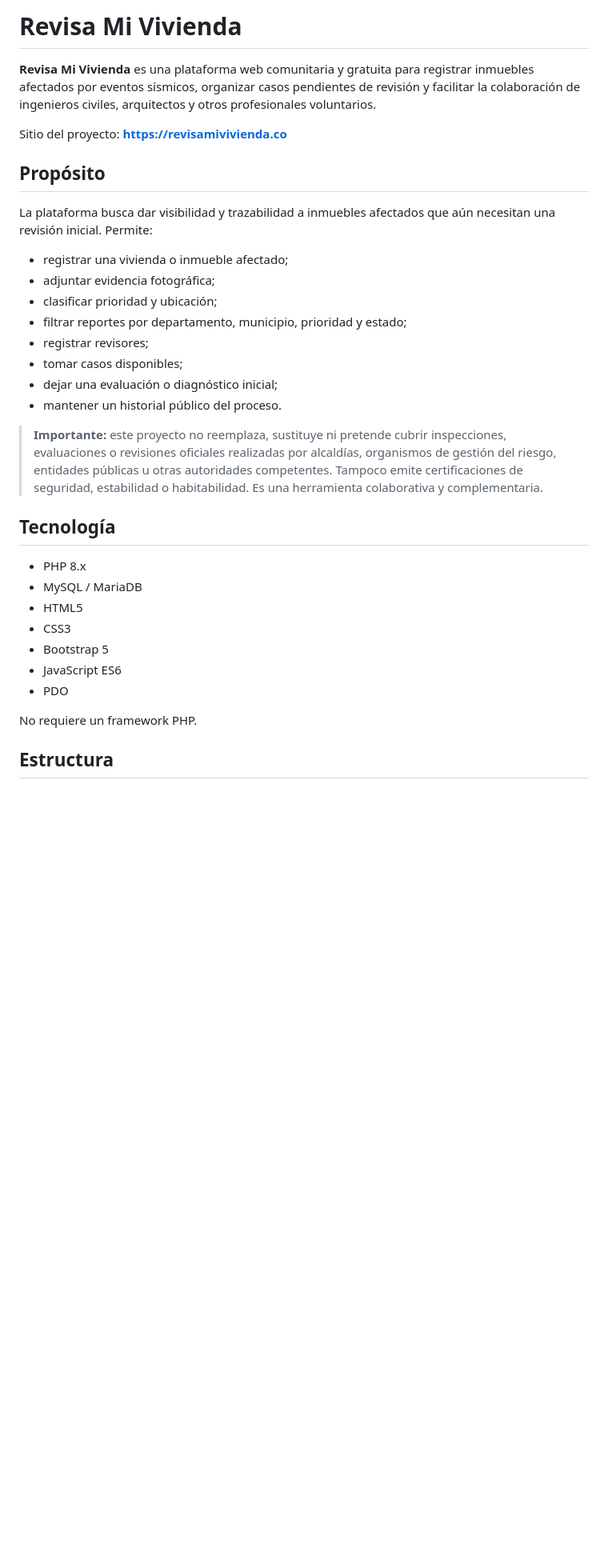
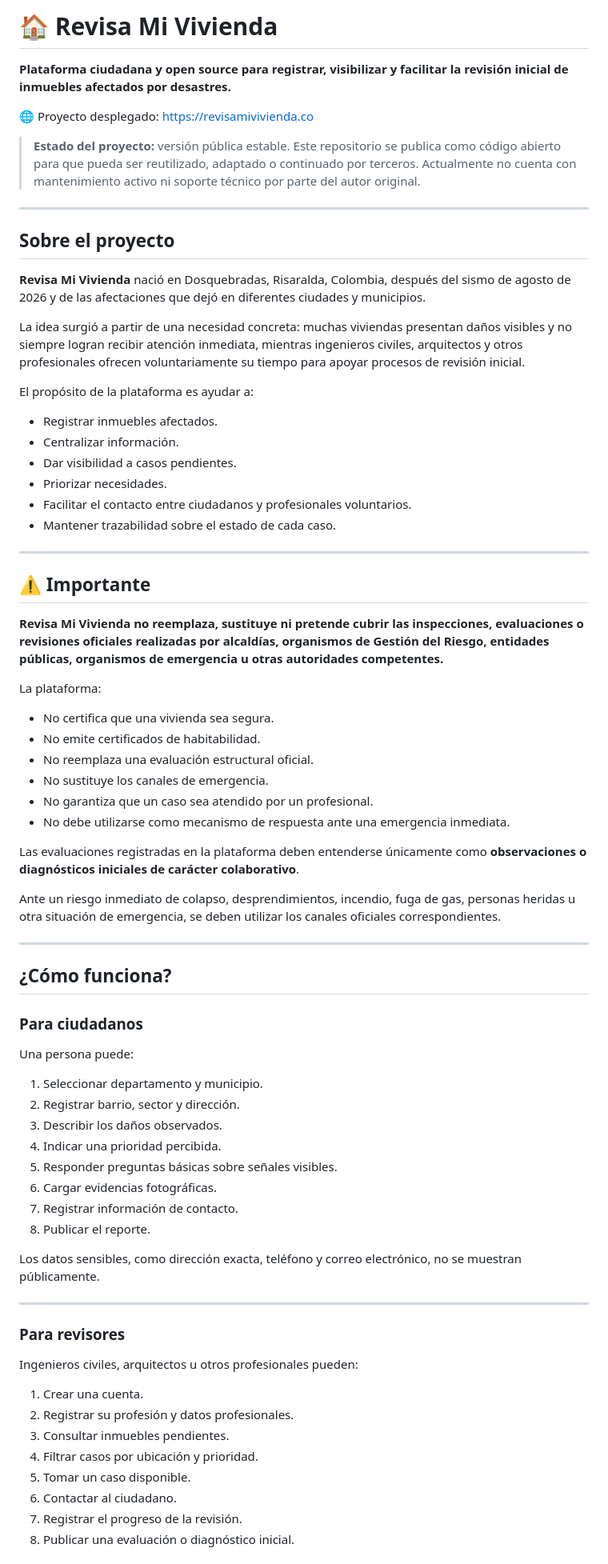
Before and after one commit to juandiegobartolog/revisamivivienda, a Markdown page: README.md, the part around one of its changes. Shown at 80% size. GitHub-like rendering; blank space fills up the shorter version.

Commit message:
Update project README

```diff
--- a/README.md
+++ b/README.md
@@ -1,34 +1,79 @@
-# Revisa Mi Vivienda
+# 🏠 Revisa Mi Vivienda
 
-**Revisa Mi Vivienda** es una plataforma web comunitaria y gratuita para registrar inmuebles afectados por eventos sísmicos, organizar casos pendientes de revisión y facilitar la colaboración de ingenieros civiles, arquitectos y otros profesionales voluntarios.
+**Plataforma ciudadana y open source para registrar, visibilizar y facilitar la revisión inicial de inmuebles afectados por desastres.**
 
-Sitio del proyecto: **https://revisamivivienda.co**
+🌐 Proyecto desplegado: https://revisamivivienda.co
 
-## Propósito
+> **Estado del proyecto:** versión pública estable.
+> Este repositorio se publica como código abierto para que pueda ser reutilizado, adaptado o continuado por terceros. Actualmente no cuenta con mantenimiento activo ni soporte técnico por parte del autor original.
 
-La plataforma busca dar visibilidad y trazabilidad a inmuebles afectados que aún necesitan una revisión inicial. Permite:
+---
 
-- registrar una vivienda o inmueble afectado;
-- adjuntar evidencia fotográfica;
-- clasificar prioridad y ubicación;
-- filtrar reportes por departamento, municipio, prioridad y estado;
-- registrar revisores;
-- tomar casos disponibles;
-- dejar una evaluación o diagnóstico inicial;
-- mantener un historial público del proceso.
+## Sobre el proyecto
 
-> **Importante:** este proyecto no reemplaza, sustituye ni pretende cubrir inspecciones, evaluaciones o revisiones oficiales realizadas por alcaldías, organismos de gestión del riesgo, entidades públicas u otras autoridades competentes. Tampoco emite certificaciones de seguridad, estabilidad o habitabilidad. Es una herramienta colaborativa y complementaria.
+**Revisa Mi Vivienda** nació en Dosquebradas, Risaralda, Colombia, después del sismo de agosto de 2026 y de las afectaciones que dejó en diferentes ciudades y municipios.
 
-## Tecnología
+La idea surgió a partir de una necesidad concreta: muchas viviendas presentan daños visibles y no siempre logran recibir atención inmediata, mientras ingenieros civiles, arquitectos y otros profesionales ofrecen voluntariamente su tiempo para apoyar procesos de revisión inicial.
 
-- PHP 8.x
-- MySQL / MariaDB
-- HTML5
-- CSS3
-- Bootstrap 5
-- JavaScript ES6
-- PDO
+El propósito de la plataforma es ayudar a:
 
-No requiere un framework PHP.
+* Registrar inmuebles afectados.
+* Centralizar información.
+* Dar visibilidad a casos pendientes.
+* Priorizar necesidades.
+* Facilitar el contacto entre ciudadanos y profesionales voluntarios.
+* Mantener trazabilidad sobre el estado de cada caso.
 
-## Estructura
+---
+
+## ⚠️ Importante
+
+**Revisa Mi Vivienda no reemplaza, sustituye ni pretende cubrir las inspecciones, evaluaciones o revisiones oficiales realizadas por alcaldías, organismos de Gestión del Riesgo, entidades públicas, organismos de emergencia u otras autoridades competentes.**
+
+La plataforma:
+
+* No certifica que una vivienda sea segura.
+* No emite certificados de habitabilidad.
+* No reemplaza una evaluación estructural oficial.
+* No sustituye los canales de emergencia.
+* No garantiza que un caso sea atendido por un profesional.
+* No debe utilizarse como mecanismo de respuesta ante una emergencia inmediata.
+
+Las evaluaciones registradas en la plataforma deben entenderse únicamente como **observaciones o diagnósticos iniciales de carácter colaborativo**.
+
+Ante un riesgo inmediato de colapso, desprendimientos, incendio, fuga de gas, personas heridas u otra situación de emergencia, se deben utilizar los canales oficiales correspondientes.
+
+---
+
+## ¿Cómo funciona?
+
+### Para ciudadanos
+
+Una persona puede:
+
+1. Seleccionar departamento y municipio.
+2. Registrar barrio, sector y dirección.
+3. Describir los daños observados.
+4. Indicar una prioridad percibida.
+5. Responder preguntas básicas sobre señales visibles.
+6. Cargar evidencias fotográficas.
+7. Registrar información de contacto.
+8. Publicar el reporte.
+
+Los datos sensibles, como dirección exacta, teléfono y correo electrónico, no se muestran públicamente.
+
+---
+
+### Para revisores
+
+Ingenieros civiles, arquitectos u otros profesionales pueden:
+
+1. Crear una cuenta.
+2. Registrar su profesión y datos profesionales.
+3. Consultar inmuebles pendientes.
+4. Filtrar casos por ubicación y prioridad.
+5. Tomar un caso disponible.
+6. Contactar al ciudadano.
+7. Registrar el progreso de la revisión.
+8. Publicar una evaluación o diagnóstico inicial.
+
```
Also changed, not shown: other parts of README.md (+243 -97 lines).
